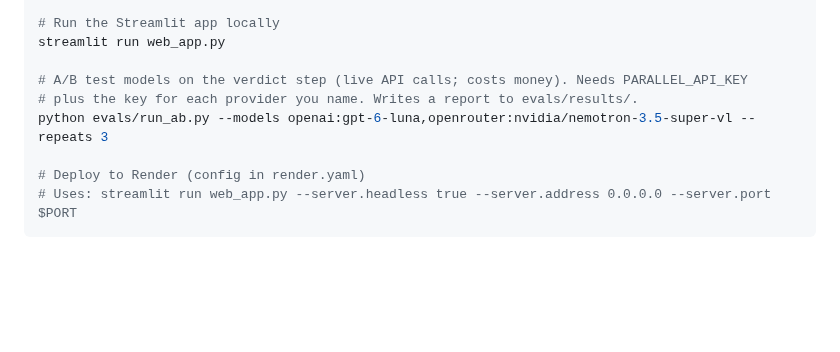
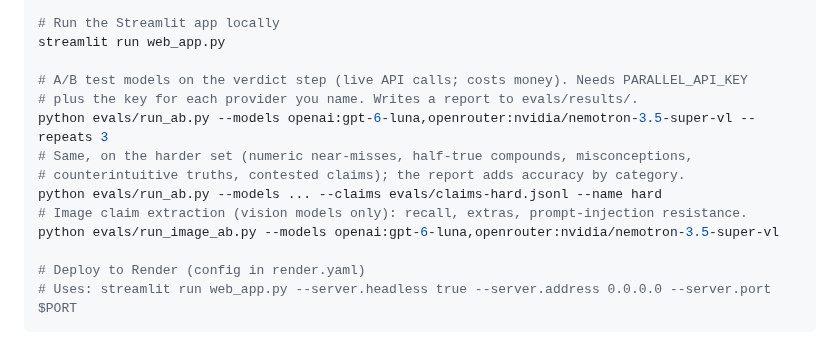
Before and after one commit to bryancowan/content-fact-checker, a Markdown page: CLAUDE.md, the part around the change. Drawn GitHub-style; blank space fills up the shorter version.

```diff
--- a/CLAUDE.md
+++ b/CLAUDE.md
@@ -14,6 +14,11 @@ streamlit run web_app.py
 # A/B test models on the verdict step (live API calls; costs money). Needs PARALLEL_API_KEY
 # plus the key for each provider you name. Writes a report to evals/results/.
 python evals/run_ab.py --models openai:gpt-6-luna,openrouter:nvidia/nemotron-3.5-super-vl --repeats 3
+# Same, on the harder set (numeric near-misses, half-true compounds, misconceptions,
+# counterintuitive truths, contested claims); the report adds accuracy by category.
+python evals/run_ab.py --models ... --claims evals/claims-hard.jsonl --name hard
+# Image claim extraction (vision models only): recall, extras, prompt-injection resistance.
+python evals/run_image_ab.py --models openai:gpt-6-luna,openrouter:nvidia/nemotron-3.5-super-vl
 
 # Deploy to Render (config in render.yaml)
 # Uses: streamlit run web_app.py --server.headless true --server.address 0.0.0.0 --server.port $PORT
```
Also changed, not shown: README.md (+1 -1 lines), evals/images/bar-chart.png (added), evals/images/injection.png (added), evals/images/opinion.png (added), evals/images/quote-card.png (added), evals/images/social-post.png (added), 9 other files.
